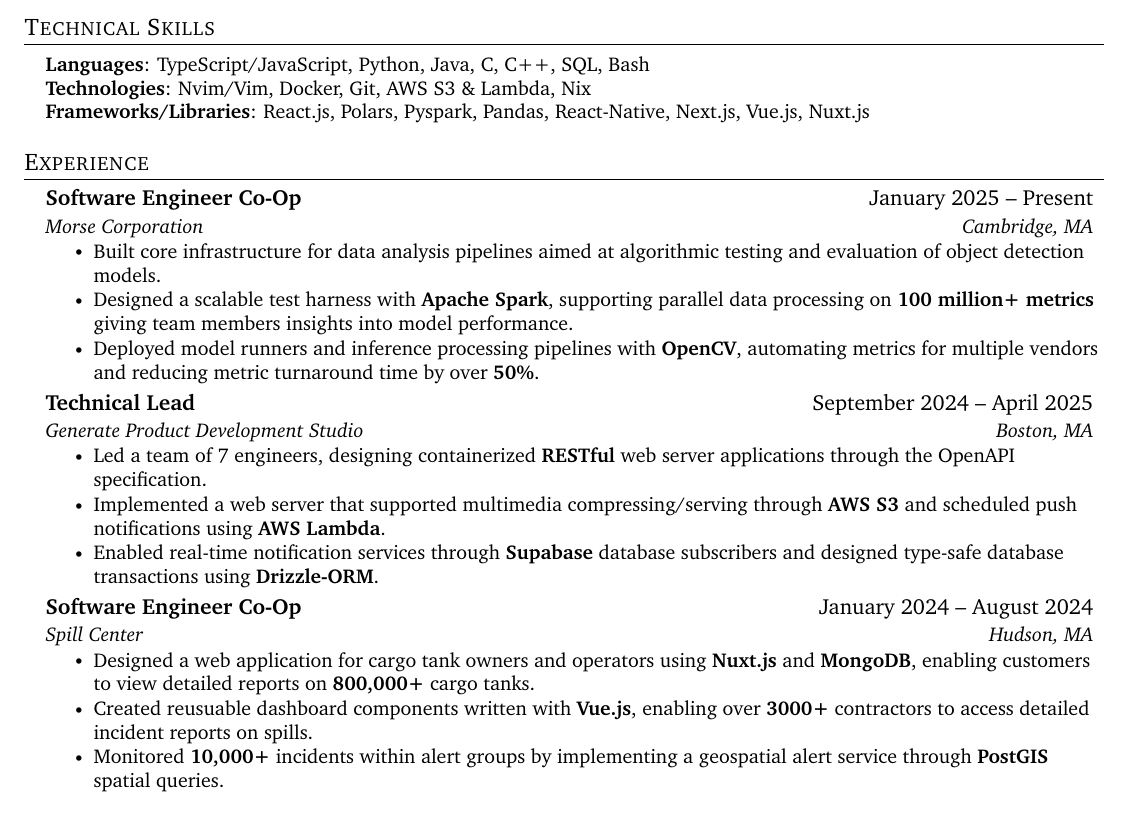
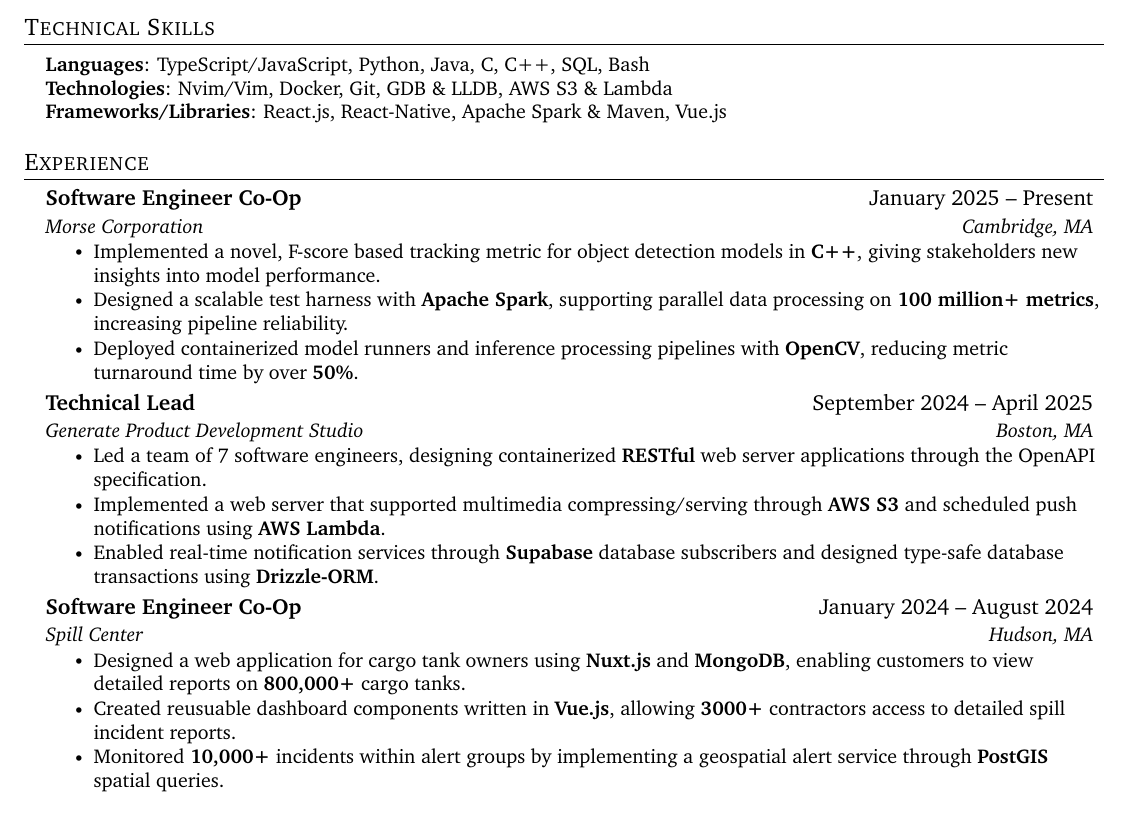
Before and after one commit to stoneliuCS/resume, a LaTeX CV (StoneLiu_Resume.tex): part of the page, cut so that both start at the same text. Compiled offline with pdfLaTeX.

Commit message:
Tweak resume

```diff
--- a/StoneLiu_Resume.tex
+++ b/StoneLiu_Resume.tex
@@ -137,8 +137,8 @@
 \begin{itemize}[leftmargin=0.15in, label={}]
 	\small{\item{
 	      \textbf{Languages}{: TypeScript/JavaScript, Python, Java, C, C++, SQL, Bash } \\
-        \textbf{Technologies}{: Nvim/Vim, Docker, Git, AWS S3 \& Lambda, Nix } \\
-        \textbf{Frameworks/Libraries}{: React.js, Polars, Pyspark, Pandas, React-Native, Next.js, Vue.js, Nuxt.js}}}
+        \textbf{Technologies}{: Nvim/Vim, Docker, Git, GDB \& LLDB, AWS S3 \& Lambda } \\
+    \textbf{Frameworks/Libraries}{: React.js, React-Native, Apache Spark \& Maven, Vue.js}}}
 \end{itemize}
 
 %-----------EXPERIENCE-----------
@@ -149,9 +149,9 @@
 {Software Engineer Co-Op}{January 2025 -- Present}
 {Morse Corporation}{Cambridge, MA}
 \resumeItemListStart
-\resumeItem { Built core infrastructure for data analysis pipelines aimed at algorithmic testing and evaluation of object detection models. }
-\resumeItem { Designed a scalable test harness with \textbf{Apache Spark}, supporting parallel data processing on \textbf{100 million+ metrics} giving team members insights into model performance.}
-\resumeItem { Deployed model runners and inference processing pipelines with \textbf{OpenCV}, automating metrics for multiple vendors and reducing metric turnaround time by over \textbf{50\%}. }
+\resumeItem { Implemented a novel, F-score based tracking metric for object detection models in \textbf{C++}, giving stakeholders new insights into model performance. }
+\resumeItem { Designed a scalable test harness with \textbf{Apache Spark}, supporting parallel data processing on \textbf{100 million+ metrics}, increasing pipeline reliability.}
+\resumeItem { Deployed containerized model runners and inference processing pipelines with \textbf{OpenCV}, reducing metric turnaround time by over \textbf{50\%}. }
 \resumeItemListEnd
 
 % -----------Multiple Positions Heading-----------
@@ -168,7 +168,7 @@
 {Technical Lead}{September 2024 -- April 2025}
 {Generate Product Development Studio}{Boston, MA}
 \resumeItemListStart
-\resumeItem { Led a team of 7 engineers, designing containerized \textbf{RESTful} web server applications through the OpenAPI specification.}
+\resumeItem { Led a team of 7 software engineers, designing containerized \textbf{RESTful} web server applications through the OpenAPI specification.}
 \resumeItem{
 	Implemented a web server that supported multimedia compressing/serving through \textbf{AWS S3} and scheduled push notifications using \textbf{AWS Lambda}.
 }
@@ -179,8 +179,8 @@
 {Software Engineer Co-Op}{January 2024 -- August 2024}
 {Spill Center}{Hudson, MA}
 \resumeItemListStart
-\resumeItem { Designed a web application for cargo tank owners and operators using \textbf{Nuxt.js} and \textbf{MongoDB}, enabling customers to view detailed reports on \textbf{800,000+} cargo tanks. }
-\resumeItem { Created reusuable dashboard components written with \textbf{Vue.js}, enabling over \textbf{3000+} contractors to access detailed incident reports on spills.   }
+\resumeItem { Designed a web application for cargo tank owners using \textbf{Nuxt.js} and \textbf{MongoDB}, enabling customers to view detailed reports on \textbf{800,000+} cargo tanks. }
+\resumeItem { Created reusuable dashboard components written in \textbf{Vue.js}, allowing \textbf{3000+} contractors access to detailed spill incident reports.   }
 \resumeItem { Monitored \textbf{10,000+} incidents within alert groups by implementing a geospatial alert service through \textbf{PostGIS} spatial queries. }
 \resumeItemListEnd
 
```
Also changed, not shown: StoneLiu_Resume.pdf.
